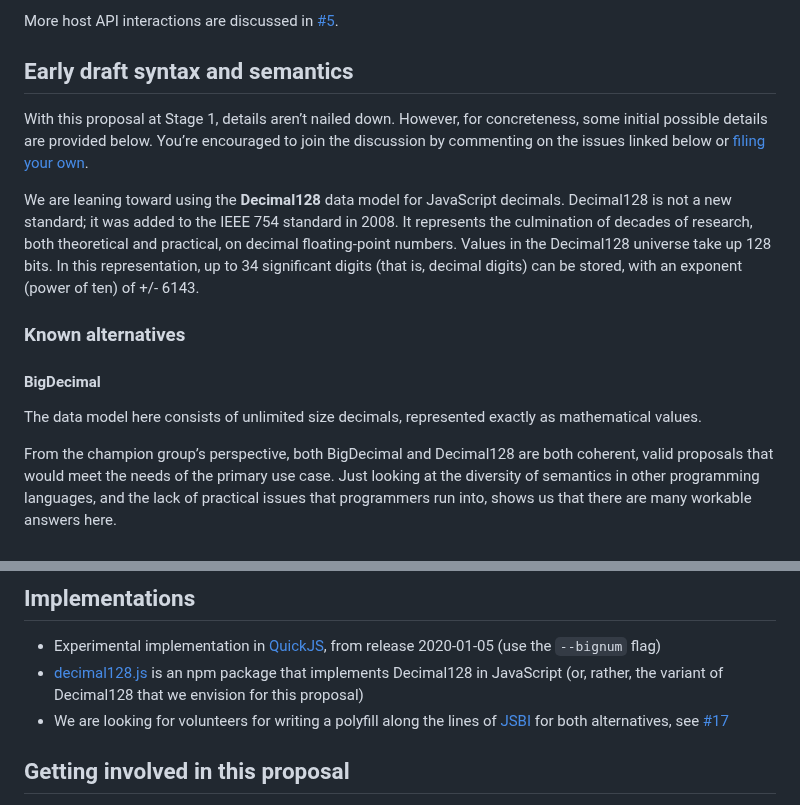
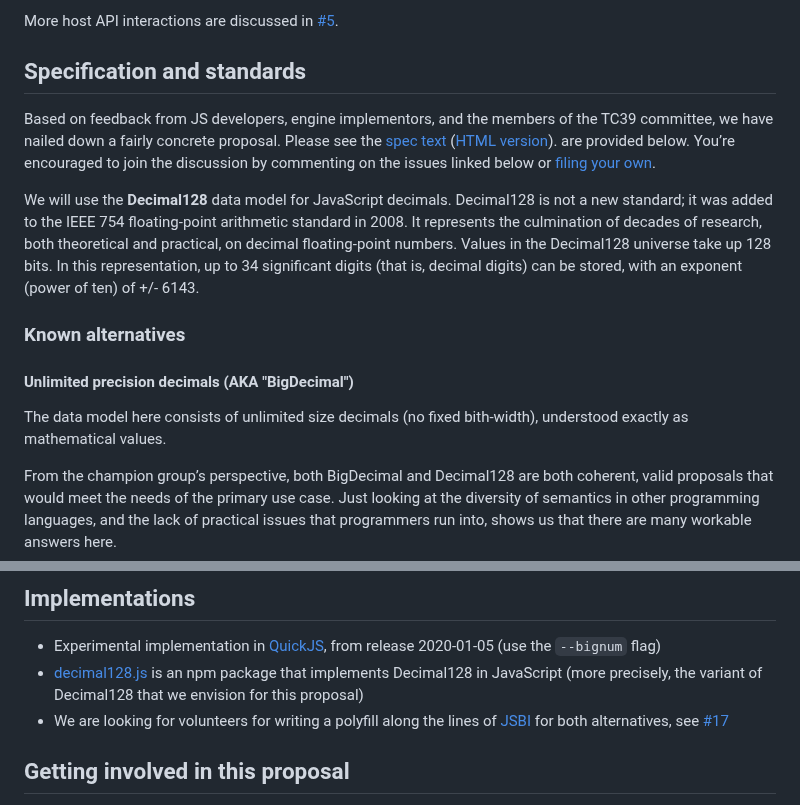
Before and after one commit to tc39/proposal-decimal, a Markdown page: README.md, 2 parts joined by grey strips. Rendered like a GitHub page.

Commit message:
Link to spec

```diff
--- a/README.md
+++ b/README.md
@@ -184,18 +184,17 @@ If Decimal becomes a part of standard JavaScript, it may be used in some built-i
 
 More host API interactions are discussed in [#5](https://github.com/tc39/proposal-decimal/issues/5).
 
-## Early draft syntax and semantics
+## Specification and standards
 
-With this proposal at Stage 1, details aren’t nailed down. However, for concreteness, some initial possible details are provided below. You’re encouraged to join the discussion by commenting on the issues linked below or [filing your
-own](https://github.com/tc39/proposal-decimal/issues/new).
+Based on feedback from JS developers, engine implementors, and the members of the TC39 committee, we have nailed down a fairly concrete proposal. Please see the [spec text](https://github.com/tc39/proposal-decimal/blob/main/spec.emu) ([HTML version](https://github.com/tc39/proposal-decimal/blob/main/spec.emu)). are provided below. You’re encouraged to join the discussion by commenting on the issues linked below or [filing your own](https://github.com/tc39/proposal-decimal/issues/new).
 
-We are leaning toward using the **Decimal128** data model for JavaScript decimals. Decimal128 is not a new standard; it was added to the IEEE 754 standard in 2008. It represents the culmination of decades of research, both theoretical and practical, on decimal floating-point numbers. Values in the Decimal128 universe take up 128 bits. In this representation, up to 34 significant digits (that is, decimal digits) can be stored, with an exponent (power of ten) of +/- 6143.
+We will use the **Decimal128** data model for JavaScript decimals. Decimal128 is not a new standard; it was added to the IEEE 754 floating-point arithmetic standard in 2008. It represents the culmination of decades of research, both theoretical and practical, on decimal floating-point numbers. Values in the Decimal128 universe take up 128 bits. In this representation, up to 34 significant digits (that is, decimal digits) can be stored, with an exponent (power of ten) of +/- 6143.
 
 ### Known alternatives
 
-#### BigDecimal
+#### Unlimited precision decimals (AKA "BigDecimal")
 
-The data model here consists of unlimited size decimals, represented exactly as mathematical values.
+The data model here consists of unlimited size decimals (no fixed bith-width), understood exactly as mathematical values.
 
 From the champion group’s perspective, both BigDecimal and Decimal128 are both coherent, valid proposals that would meet the needs of the primary use case. Just looking at the diversity of semantics in other programming languages, and the lack of practical issues that programmers run into, shows us that there are many workable answers here.
 
@@ -348,7 +347,7 @@ One notable exception is supporting trailing zeroes: Although Mike presents some
 ## Implementations
 
 + Experimental implementation in [QuickJS](https://bellard.org/quickjs/), from release 2020-01-05 (use the `--bignum` flag)
-+ [decimal128.js](https://www.npmjs.com/package/decimal128) is an npm package that implements Decimal128 in JavaScript (or, rather, the variant of Decimal128 that we envision for this proposal)
++ [decimal128.js](https://www.npmjs.com/package/decimal128) is an npm package that implements Decimal128 in JavaScript (more precisely, the variant of Decimal128 that we envision for this proposal)
 + We are looking for volunteers for writing a polyfill along the lines of [JSBI](https://github.com/GoogleChromeLabs/jsbi) for both alternatives, see [#17](https://github.com/tc39/proposal-decimal/issues/17)
 
 ## Getting involved in this proposal
```
